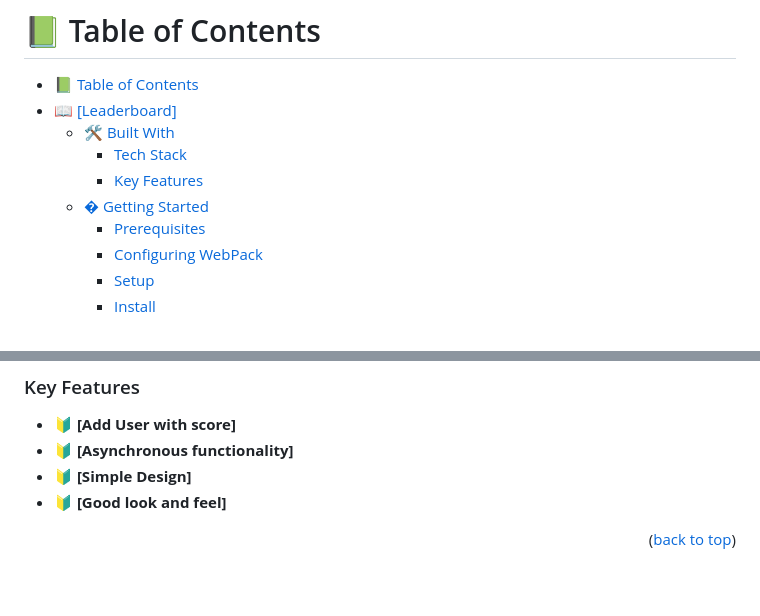
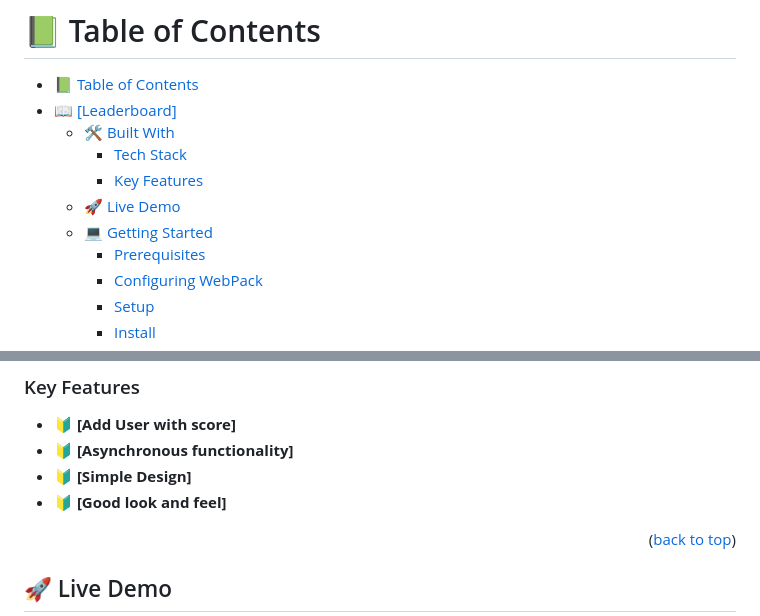
Before and after one commit to M-Anwar-Hussaini/Leaderboard, a Markdown page: README.md, 2 parts joined by grey strips. Drawn GitHub-style; blank space fills up the shorter version.

Commit message:
Add live demo to the readme file

```diff
--- a/README.md
+++ b/README.md
@@ -9,7 +9,8 @@
   - [🛠 Built With ](#-built-with-)
     - [Tech Stack ](#tech-stack-)
     - [Key Features ](#key-features-)
-  - [� Getting Started ](#-getting-started-)
+  - [🚀 Live Demo ](#-live-demo-)
+  - [💻 Getting Started ](#-getting-started-)
     - [Prerequisites](#prerequisites)
     - [Configuring WebPack](#configuring-webpack)
     - [Setup](#setup)
@@ -83,4 +84,5 @@
 
 <!-- LIVE DEMO -->
 
+## 🚀 Live Demo <a name="live-demo"></a>
 
```
Also changed, not shown: other parts of README.md (+1 -1 lines).
